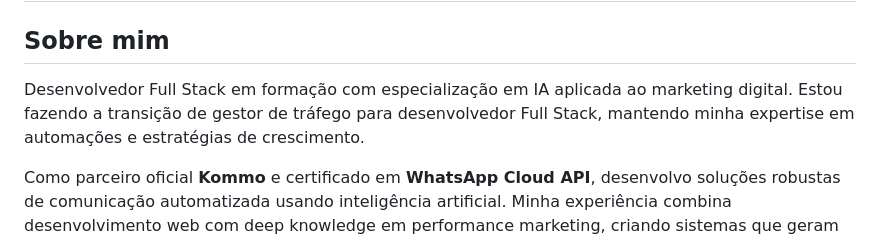
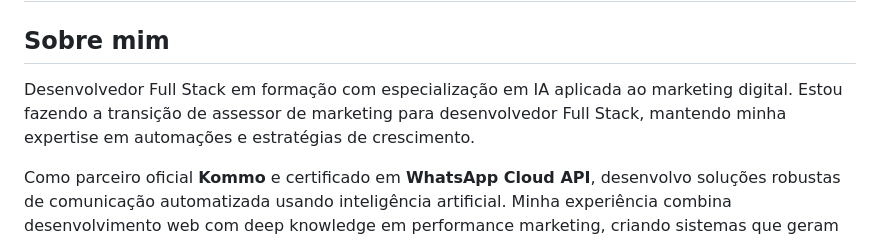
Before and after one commit to douglasmendescwb/douglasmendescwb, a Markdown page: README.md, the part around the change. Rendered like a GitHub page.

```diff
--- a/README.md
+++ b/README.md
@@ -1,7 +1,7 @@
 # 👋 Olá, eu sou o Douglas!
 
 ## Sobre mim
-Desenvolvedor Full Stack em formação com especialização em IA aplicada ao marketing digital. Estou fazendo a transição de gestor de tráfego para desenvolvedor Full Stack, mantendo minha expertise em automações e estratégias de crescimento.
+Desenvolvedor Full Stack em formação com especialização em IA aplicada ao marketing digital. Estou fazendo a transição de assessor de marketing para desenvolvedor Full Stack, mantendo minha expertise em automações e estratégias de crescimento.
 
 Como parceiro oficial **Kommo** e certificado em **WhatsApp Cloud API**, desenvolvo soluções robustas de comunicação automatizada usando inteligência artificial. Minha experiência combina desenvolvimento web com deep knowledge em performance marketing, criando sistemas que geram resultados mensuráveis.
 
```
